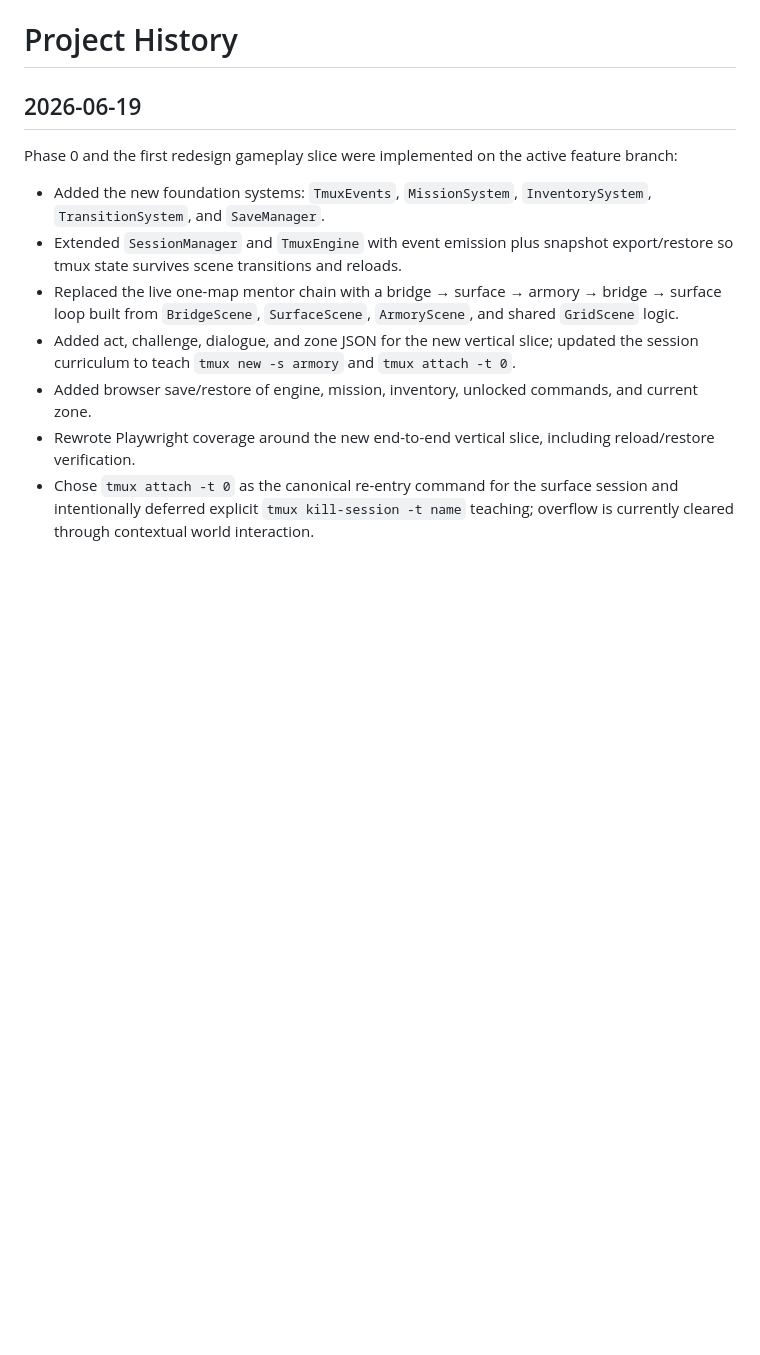
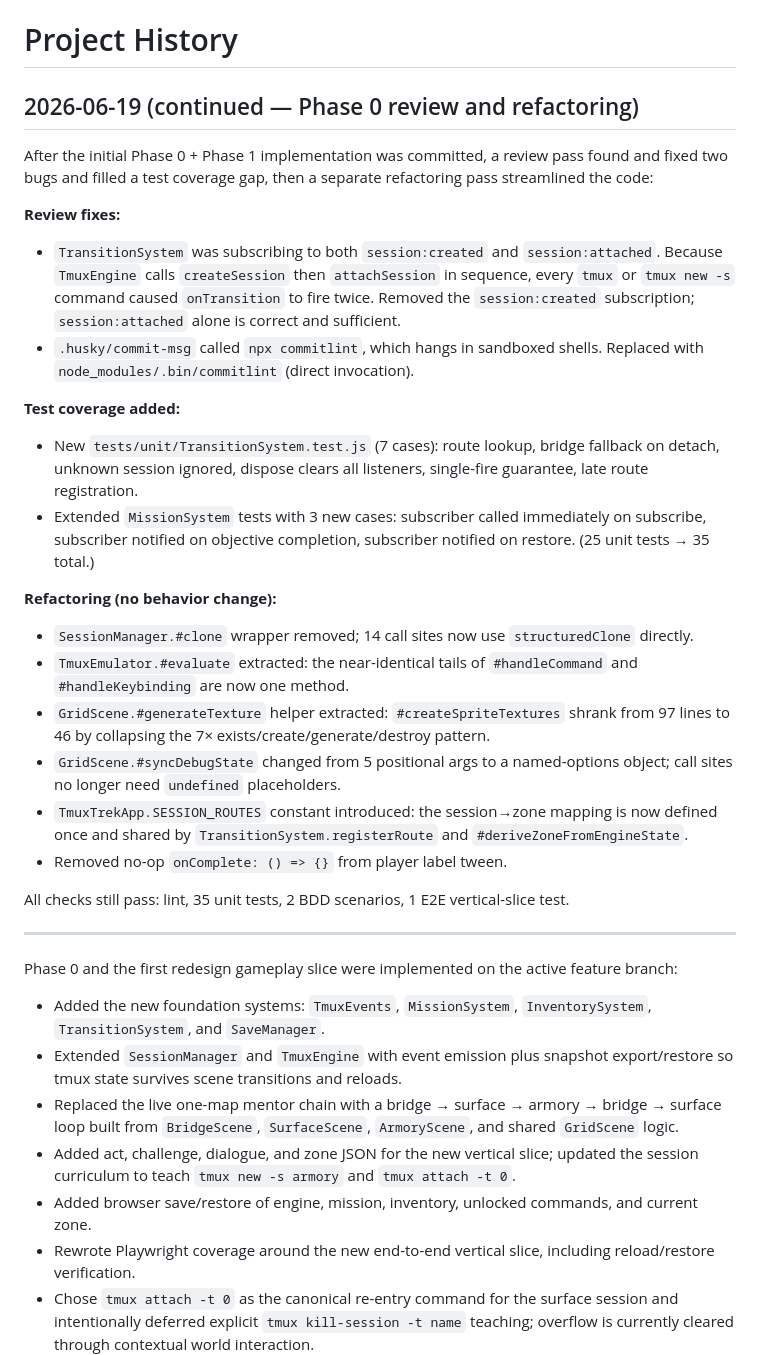
Before and after one commit to mdogy/tmux-trek, a Markdown page: history.md, the part around the change. Rendered like a GitHub page; blank space fills up the shorter version.

```diff
--- a/history.md
+++ b/history.md
@@ -1,6 +1,47 @@
 # Project History
 
-## 2026-06-19
+## 2026-06-19 (continued — Phase 0 review and refactoring)
+
+After the initial Phase 0 + Phase 1 implementation was committed, a review pass
+found and fixed two bugs and filled a test coverage gap, then a separate
+refactoring pass streamlined the code:
+
+**Review fixes:**
+- `TransitionSystem` was subscribing to both `session:created` and
+  `session:attached`. Because `TmuxEngine` calls `createSession` then
+  `attachSession` in sequence, every `tmux` or `tmux new -s` command caused
+  `onTransition` to fire twice. Removed the `session:created` subscription;
+  `session:attached` alone is correct and sufficient.
+- `.husky/commit-msg` called `npx commitlint`, which hangs in sandboxed shells.
+  Replaced with `node_modules/.bin/commitlint` (direct invocation).
+
+**Test coverage added:**
+- New `tests/unit/TransitionSystem.test.js` (7 cases): route lookup, bridge
+  fallback on detach, unknown session ignored, dispose clears all listeners,
+  single-fire guarantee, late route registration.
+- Extended `MissionSystem` tests with 3 new cases: subscriber called immediately
+  on subscribe, subscriber notified on objective completion, subscriber notified
+  on restore. (25 unit tests → 35 total.)
+
+**Refactoring (no behavior change):**
+- `SessionManager.#clone` wrapper removed; 14 call sites now use
+  `structuredClone` directly.
+- `TmuxEmulator.#evaluate` extracted: the near-identical tails of
+  `#handleCommand` and `#handleKeybinding` are now one method.
+- `GridScene.#generateTexture` helper extracted: `#createSpriteTextures` shrank
+  from 97 lines to 46 by collapsing the 7× exists/create/generate/destroy
+  pattern.
+- `GridScene.#syncDebugState` changed from 5 positional args to a named-options
+  object; call sites no longer need `undefined` placeholders.
+- `TmuxTrekApp.SESSION_ROUTES` constant introduced: the session→zone mapping is
+  now defined once and shared by `TransitionSystem.registerRoute` and
+  `#deriveZoneFromEngineState`.
+- Removed no-op `onComplete: () => {}` from player label tween.
+
+All checks still pass: lint, 35 unit tests, 2 BDD scenarios, 1 E2E vertical-slice
+test.
+
+---
 
 Phase 0 and the first redesign gameplay slice were implemented on the active feature branch:
 
```
Also changed, not shown: docs/implementation-plan.md (+5 -3 lines), docs/session-handoff.md (+23 -15 lines).
